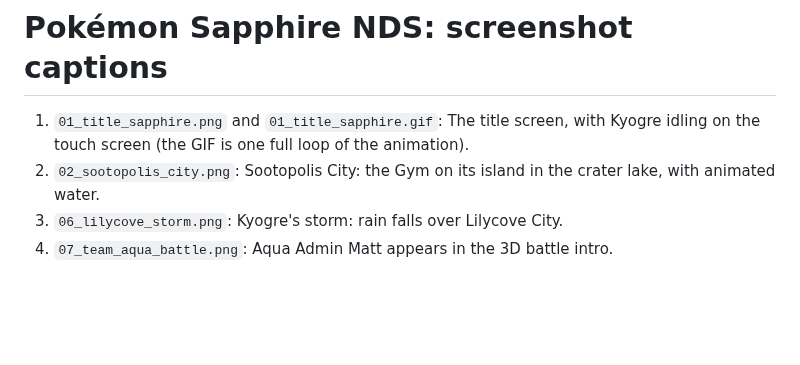
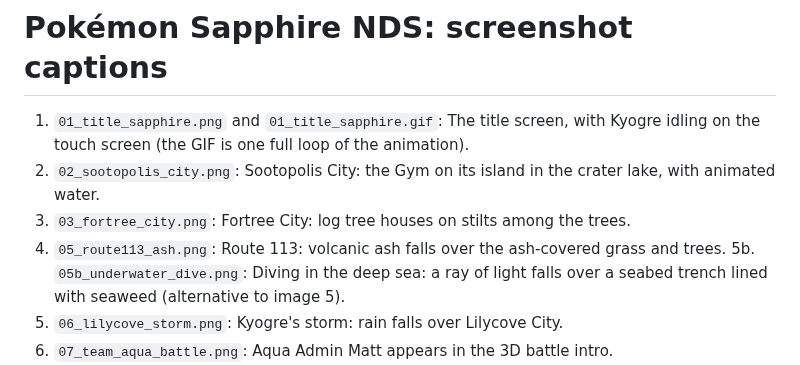
Before and after one commit to logdog2325/pokemon-ruby-sapphire-nds, a Markdown page: screenshots/sapphire/captions.md, the part around the change. Rendered like a GitHub page; blank space fills up the shorter version.

```diff
--- a/screenshots/sapphire/captions.md
+++ b/screenshots/sapphire/captions.md
@@ -2,6 +2,9 @@
 
 1. `01_title_sapphire.png` and `01_title_sapphire.gif`: The title screen, with Kyogre idling on the touch screen (the GIF is one full loop of the animation).
 2. `02_sootopolis_city.png`: Sootopolis City: the Gym on its island in the crater lake, with animated water.
+3. `03_fortree_city.png`: Fortree City: log tree houses on stilts among the trees.
+5. `05_route113_ash.png`: Route 113: volcanic ash falls over the ash-covered grass and trees.
+5b. `05b_underwater_dive.png`: Diving in the deep sea: a ray of light falls over a seabed trench lined with seaweed (alternative to image 5).
 6. `06_lilycove_storm.png`: Kyogre's storm: rain falls over Lilycove City.
 7. `07_team_aqua_battle.png`: Aqua Admin Matt appears in the 3D battle intro.
 8. `08_double_battle.png`: A double battle against Gym Leaders Tate and Liza: Solrock and Lunatone.
```
Also changed, not shown: README.md (+4 -3 lines), screenshots/ruby/captions.md (+3 -0 lines), screenshots/ruby/03_fortree_city.png (added), screenshots/ruby/05_route113_ash.png (added), screenshots/ruby/05b_underwater_dive.png (added), screenshots/sapphire/03_fortree_city.png (added), screenshots/sapphire/05_route113_ash.png (added), screenshots/sapphire/05b_underwater_dive.png (added).
